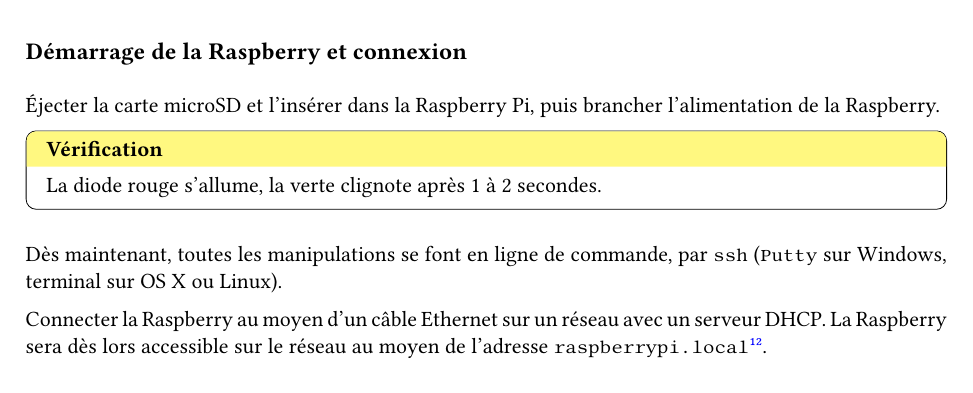
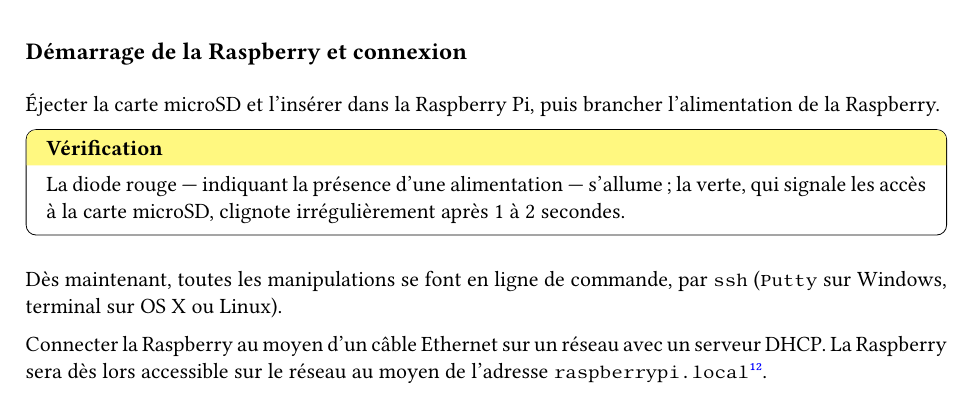
Before and after one commit to moodlebox/moodle-tool_moodlebox, a LaTeX document (Moodlebox.tex): part of page 3 of 18, cut so that both start at the same text. The pictures show the PDF file Moodlebox.pdf that the author committed with the source.

Commit message:
Better explanation of LEDs signification

```diff
--- a/Moodlebox.tex
+++ b/Moodlebox.tex
@@ -129,7 +129,7 @@
 Éjecter la carte microSD et l'insérer dans la Raspberry Pi, puis brancher l'alimentation de la Raspberry.
 
 \begin{verification}
-La diode rouge s'allume, la verte clignote après 1 à 2 secondes.
+La diode rouge — indiquant la présence d'une alimentation — s'allume ; la verte, qui signale les accès à la carte microSD, clignote irrégulièrement après 1 à 2 secondes.
 \end{verification}
 
 
```
Also changed, not shown: Moodlebox.pdf.
